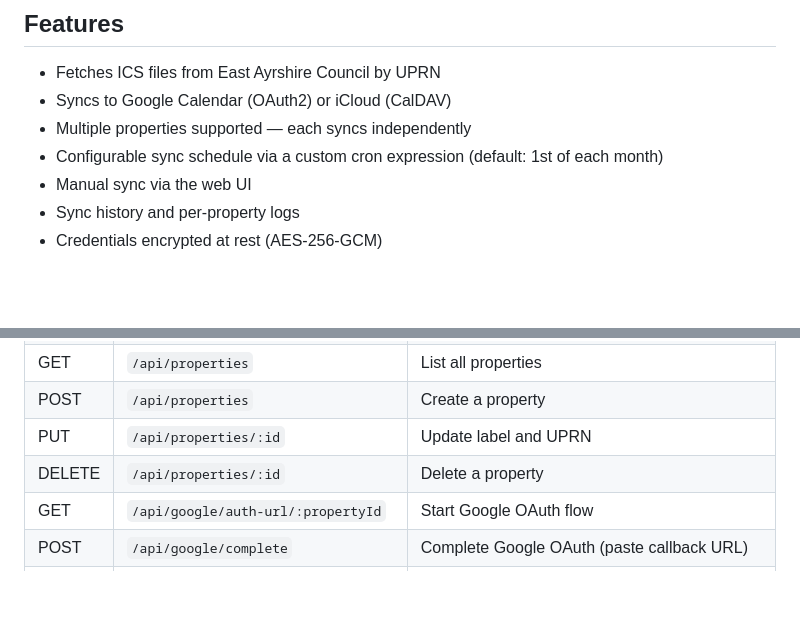
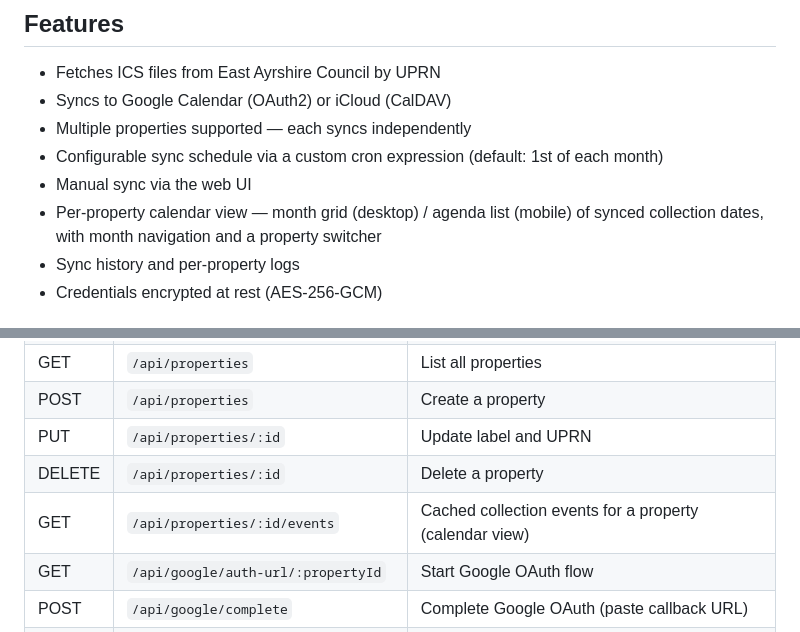
Before and after one commit to alanwaddington/bin-calendar, a Markdown page: README.md, 2 parts joined by grey strips. Rendered like a GitHub page; blank space fills up the shorter version.

Commit message:
#23 Task 6: Document the calendar view
Added the GET /api/properties/:id/events endpoint to the API table and
a feature bullet for the new calendar page.

Co-Authored-By: Claude Sonnet 5 <noreply@anthropic.com>

```diff
--- a/README.md
+++ b/README.md
@@ -9,6 +9,7 @@ A self-hosted Docker application that fetches bin collection schedules from East
 - Multiple properties supported — each syncs independently
 - Configurable sync schedule via a custom cron expression (default: 1st of each month)
 - Manual sync via the web UI
+- Per-property calendar view — month grid (desktop) / agenda list (mobile) of synced collection dates, with month navigation and a property switcher
 - Sync history and per-property logs
 - Credentials encrypted at rest (AES-256-GCM)
 
@@ -166,6 +167,7 @@ Pull requests also run the test job (no Docker build).
 | POST | `/api/properties` | Create a property |
 | PUT | `/api/properties/:id` | Update label and UPRN |
 | DELETE | `/api/properties/:id` | Delete a property |
+| GET | `/api/properties/:id/events` | Cached collection events for a property (calendar view) |
 | GET | `/api/google/auth-url/:propertyId` | Start Google OAuth flow |
 | POST | `/api/google/complete` | Complete Google OAuth (paste callback URL) |
 | GET | `/api/google/calendars/:propertyId` | List Google calendars for a property |
```
